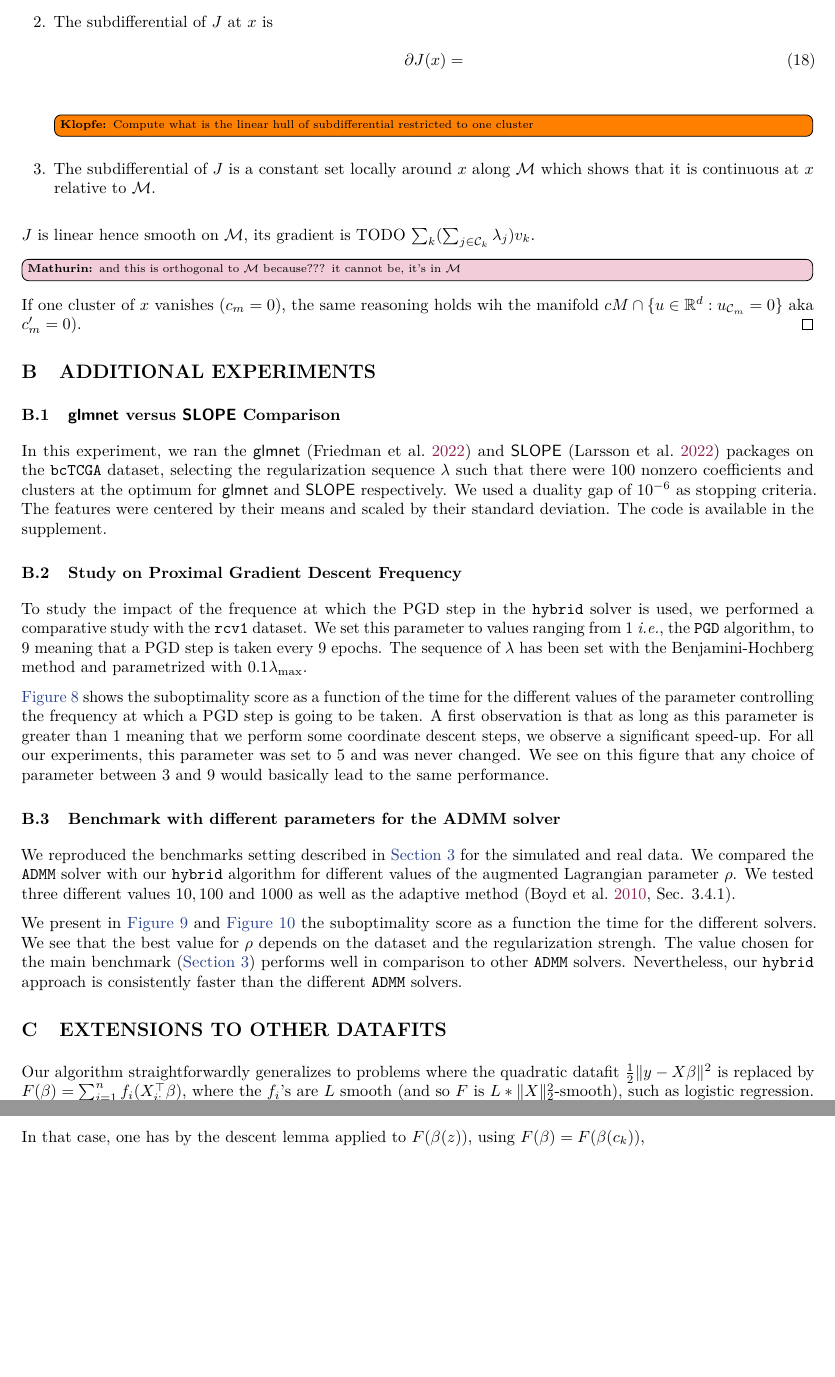
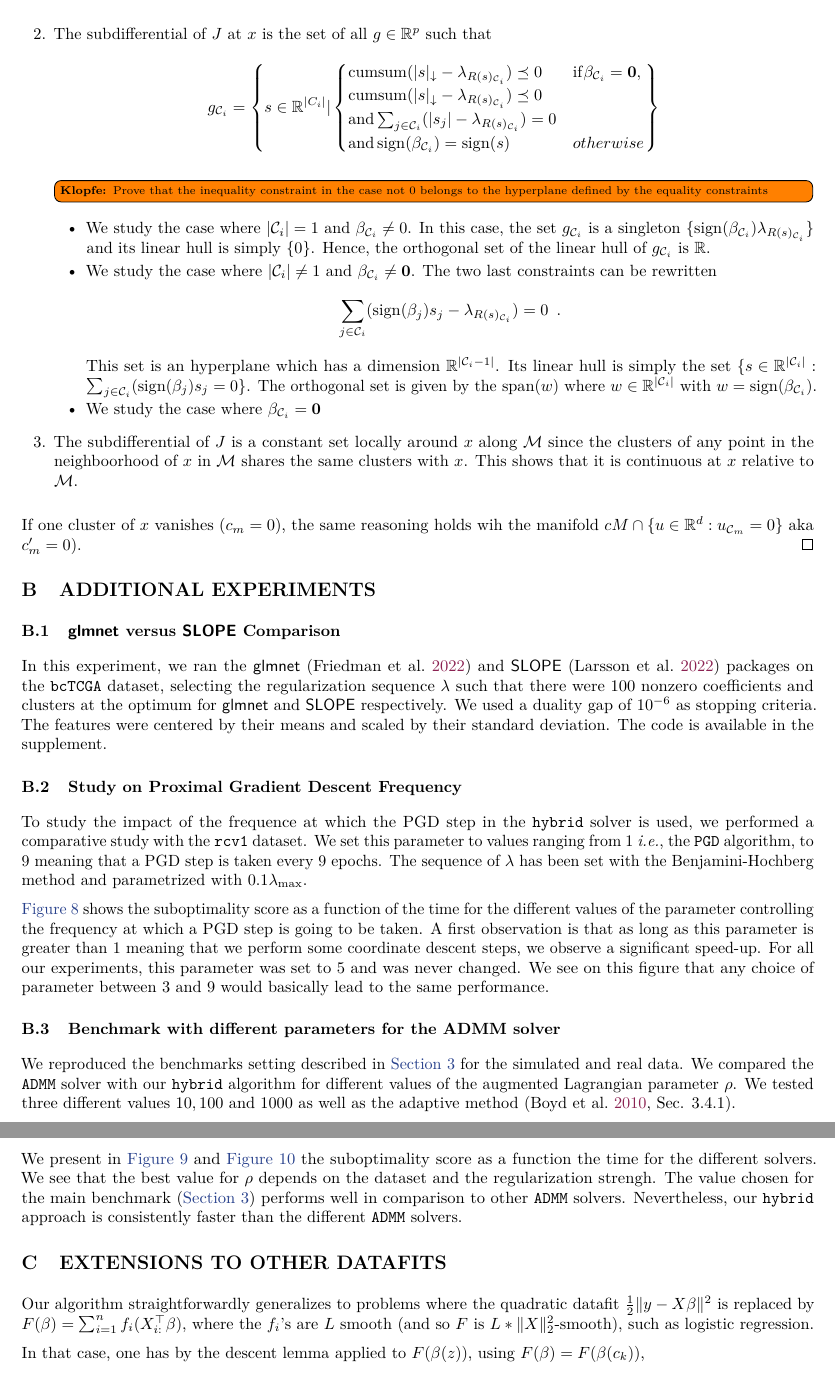
Before and after one commit to jolars/slopecd, a LaTeX paper (tex/main.tex, which reads tex/proofs.tex): two parts of pages 14 and 16 of 17 before the commit and two parts of pages 14 and 15 of 17 after it, joined at a grey line, cut at the place of the change, the shorter picture padded with empty space. Compiled offline with pdfLaTeX.

Commit message:
Draft partial smooth proof

```diff
--- a/tex/proofs.tex
+++ b/tex/proofs.tex
@@ -205,12 +205,36 @@ This allows to apply result about the structure identification of the proximal g
     J(u) = \sum_{k=1}^m \left( \sum_{j \in \cC_k} \lambda_j \right)c_k' \enspace ,
   \end{align}
   hence $J$ is linear on $\cM$ thus $\cC^2$ around $x$.
-  \item The subdifferential of $J$ at $x$ is
+  \item The subdifferential of $J$ at $x$ is the set of all $g\in\bbR^p$ such that
   \begin{align}
-    \partial J(x) =
+    g_{\cC_i} = \left \{ s \in \bbR^{|C_i|} |
+    \begin{cases}
+      \mathrm{cumsum}(|s|_{\downarrow} - \lambda_{R(s)_{\cC_i}}) \preceq 0 & \mathrm{if } \beta_{\cC_i} = \textbf{0}, \\
+      \mathrm{cumsum}(|s|_{\downarrow} - \lambda_{R(s)_{\cC_i}}) \preceq 0 \\
+      \mathrm{ and } \sum_{j\in \cC_i} (|s_j| - \lambda_{R(s)_{\cC_i}}) = 0 \\
+      \mathrm{ and } \sign(\beta_{\cC_i}) =  \sign(s) & otherwise
+    \end{cases}
+    \right \} \nonumber
   \end{align}
-  \klopfe{Compute what is the linear hull of subdifferential restricted to one cluster}
-  \item The subdifferential of $J$ is a constant set locally around $x$ along $\cM$ which shows that it is continuous at $x$ relative to $\cM$.
+
+  \klopfe{Prove that the inequality constraint in the case not 0 belongs to the hyperplane defined by the equality constraints}
+\begin{itemize}
+
+  \item We study the case where $|\cC_i|=1$  and $\beta_{\cC_i}\neq 0$. In this case, the set $g_{\cC_i}$ is a singleton $\{\sign(\beta_{\cC_i})\lambda_{R(s)_{\cC_i}}\}$ and its linear hull is simply $\{0\}$. Hence, the orthogonal set of the linear hull of $g_{\cC_i}$ is $\bbR$.
+
+  \item We study the case where $|\cC_i|\neq 1$  and $\beta_{\cC_i}\neq \textbf{0}$.
+  The two last constraints can be rewritten
+  \begin{align}
+    \sum_{j\in \cC_i} (\sign(\beta_j)s_j - \lambda_{R(s)_{\cC_i}}) = 0 \nonumber \enspace .
+  \end{align}
+  This set is an hyperplane which has a dimension $\bbR^{|\cC_i - 1|}$. Its linear hull is simply the set $\{s\in\bbR^{|\cC_i|} : \sum_{j\in \cC_i} (\sign(\beta_j)s_j = 0\}$.
+  The orthogonal set is given by the $\Span(w)$ where $w\in\bbR^{|\cC_i|}$ with $w = \sign(\beta_{\cC_i})$.
+
+  \item  We study the case where $\beta_{\cC_i} = \textbf{0}$
+
+\end{itemize}
+  \item The subdifferential of $J$ is a constant set locally around $x$ along $\cM$ since the clusters of any point in the neighboorhood of $x$ in $\cM$ shares the same clusters with $x$.
+  This shows that it is continuous at $x$ relative to $\cM$.
 \end{enumerate}
 
 % We will now establish that $J$ is linear on $\mathcal{M}$.
@@ -221,7 +245,7 @@ This allows to apply result about the structure identification of the proximal g
 
 
 
-  $J$ is linear hence smooth on $\cM$, its gradient is TODO $\sum_k (\sum_{j \in \cC_k} \lambda_j) v_k$. \mm{and this is orthogonal to $\cM$ because??? it cannot be, it's in $\cM$}
+  % $J$ is linear hence smooth on $\cM$, its gradient is TODO $\sum_k (\sum_{j \in \cC_k} \lambda_j) v_k$. \mm{and this is orthogonal to $\cM$ because??? it cannot be, it's in $\cM$}
 
   If one cluster of $x$ vanishes ($c_m = 0)$, the same reasoning holds wih the manifold $cM \cap \{u \in \bbR^d: u_{\cC_m} = 0\}$ aka $c'_m = 0$).
 \end{proof}
```
